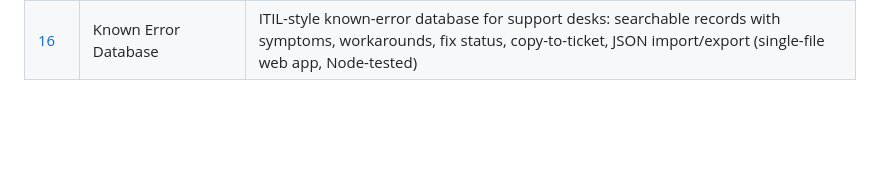
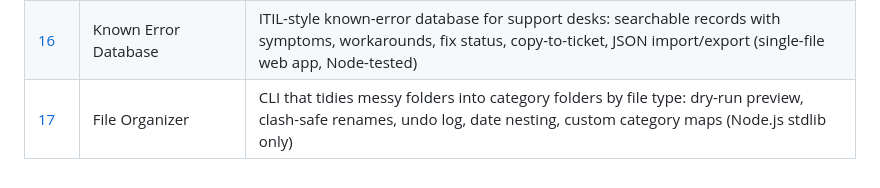
Before and after one commit to sakib-09/vibe-coding, a Markdown page: README.md, the part around the change. GitHub-like rendering; blank space fills up the shorter version.

Commit message:
Day 17: File Organizer

```diff
--- a/README.md
+++ b/README.md
@@ -21,3 +21,4 @@ single day, with its own README, source, and usage instructions.
 | [14](day-14-security-headers) | HTTP Security Header Checker | Audit a website's security headers (HSTS, CSP, clickjacking, cookie flags, info disclosure), grade it A+ to F with plain-language explanations, JSON/CSV reports (Python CLI, stdlib only) |
 | [15](day-15-bug-report-builder) | Bug Report Builder | Guided QA bug-report writer: repro steps, expected vs. actual, severity triage, live quality checks, copy-ready Markdown export (single-file web app, Node-tested) |
 | [16](day-16-known-errors) | Known Error Database | ITIL-style known-error database for support desks: searchable records with symptoms, workarounds, fix status, copy-to-ticket, JSON import/export (single-file web app, Node-tested) |
+| [17](day-17-file-organizer) | File Organizer | CLI that tidies messy folders into category folders by file type: dry-run preview, clash-safe renames, undo log, date nesting, custom category maps (Node.js stdlib only) |
```
